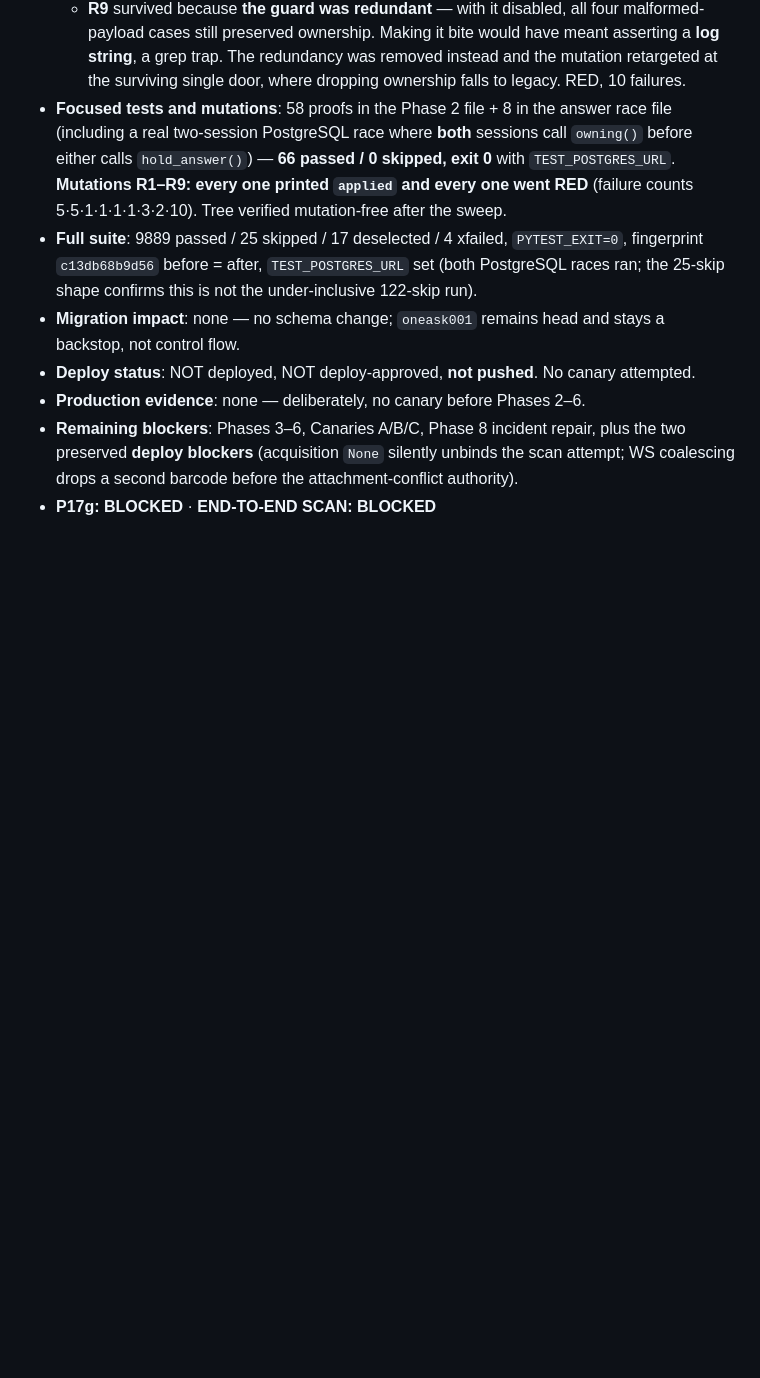
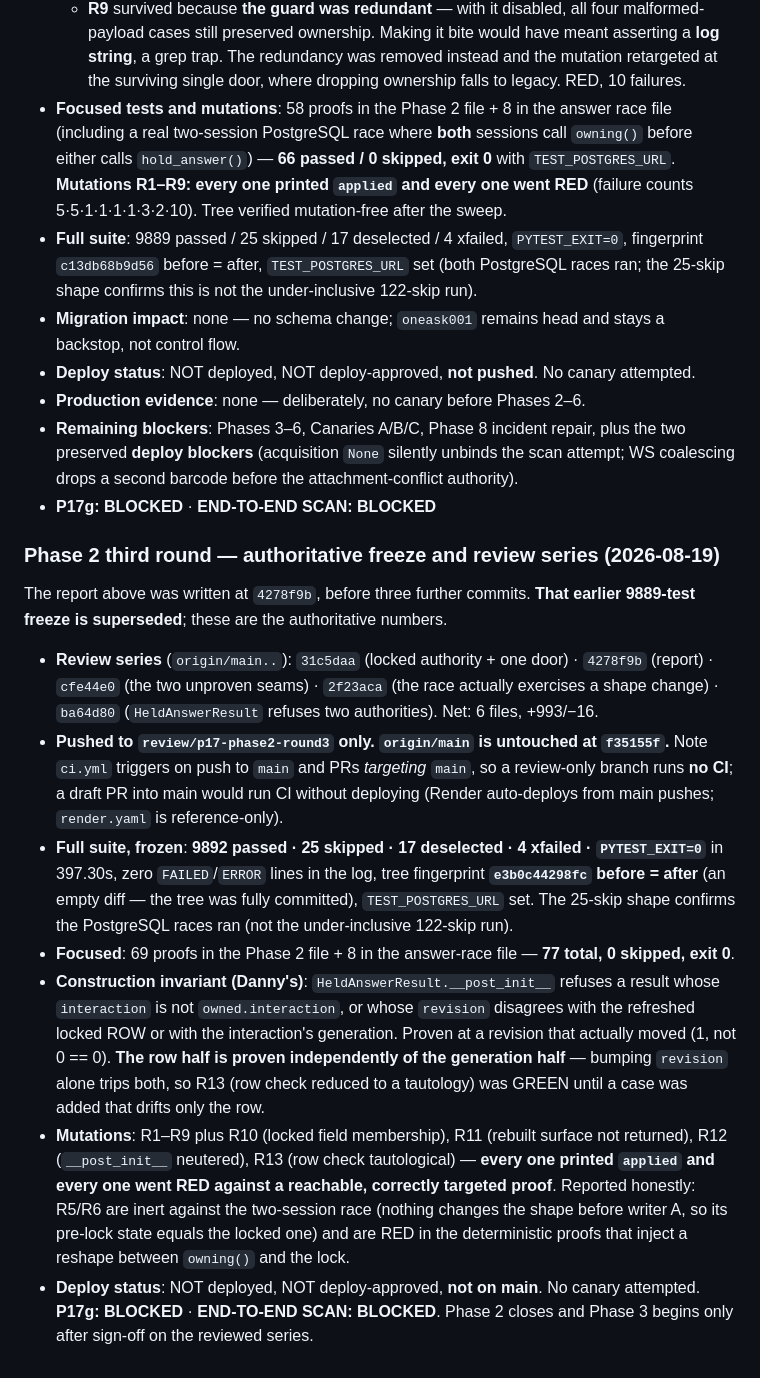
Before and after one commit to dvoskin/arnie, a Markdown page: docs/P17_CLOSURE_DIRECTIVE_2026-08-19.md, the part around the change. Rendered like a GitHub page; blank space fills up the shorter version.

Commit message:
docs: Phase 2 round-3 authoritative freeze (9892, PYTEST_EXIT=0, fp e3b0c44298fc) and the review-only series
Co-Authored-By: Claude Fable 5 <noreply@anthropic.com>

```diff
--- a/docs/P17_CLOSURE_DIRECTIVE_2026-08-19.md
+++ b/docs/P17_CLOSURE_DIRECTIVE_2026-08-19.md
@@ -563,3 +563,15 @@ No phase is complete because code was pushed or CI started. It is complete only
 * **Production evidence**: none — deliberately, no canary before Phases 2–6.
 * **Remaining blockers**: Phases 3–6, Canaries A/B/C, Phase 8 incident repair, plus the two preserved **deploy blockers** (acquisition `None` silently unbinds the scan attempt; WS coalescing drops a second barcode before the attachment-conflict authority).
 * **P17g: BLOCKED** · **END-TO-END SCAN: BLOCKED**
+
+### Phase 2 third round — authoritative freeze and review series (2026-08-19)
+
+The report above was written at `4278f9b`, before three further commits. **That earlier 9889-test freeze is superseded**; these are the authoritative numbers.
+
+* **Review series** (`origin/main..`): `31c5daa` (locked authority + one door) · `4278f9b` (report) · `cfe44e0` (the two unproven seams) · `2f23aca` (the race actually exercises a shape change) · `ba64d80` (`HeldAnswerResult` refuses two authorities). Net: 6 files, +993/−16.
+* **Pushed to `review/p17-phase2-round3` only. `origin/main` is untouched at `f35155f`.** Note `ci.yml` triggers on push to `main` and PRs *targeting* `main`, so a review-only branch runs **no CI**; a draft PR into main would run CI without deploying (Render auto-deploys from main pushes; `render.yaml` is reference-only).
+* **Full suite, frozen**: **9892 passed · 25 skipped · 17 deselected · 4 xfailed · `PYTEST_EXIT=0`** in 397.30s, zero `FAILED`/`ERROR` lines in the log, tree fingerprint **`e3b0c44298fc` before = after** (an empty diff — the tree was fully committed), `TEST_POSTGRES_URL` set. The 25-skip shape confirms the PostgreSQL races ran (not the under-inclusive 122-skip run).
+* **Focused**: 69 proofs in the Phase 2 file + 8 in the answer-race file — **77 total, 0 skipped, exit 0**.
+* **Construction invariant (Danny's)**: `HeldAnswerResult.__post_init__` refuses a result whose `interaction` is not `owned.interaction`, or whose `revision` disagrees with the refreshed locked ROW or with the interaction's generation. Proven at a revision that actually moved (1, not 0 == 0). **The row half is proven independently of the generation half** — bumping `revision` alone trips both, so R13 (row check reduced to a tautology) was GREEN until a case was added that drifts only the row.
+* **Mutations**: R1–R9 plus R10 (locked field membership), R11 (rebuilt surface not returned), R12 (`__post_init__` neutered), R13 (row check tautological) — **every one printed `applied` and every one went RED against a reachable, correctly targeted proof**. Reported honestly: R5/R6 are inert against the two-session race (nothing changes the shape before writer A, so its pre-lock state equals the locked one) and are RED in the deterministic proofs that inject a reshape between `owning()` and the lock.
+* **Deploy status**: NOT deployed, NOT deploy-approved, **not on main**. No canary attempted. **P17g: BLOCKED** · **END-TO-END SCAN: BLOCKED**. Phase 2 closes and Phase 3 begins only after sign-off on the reviewed series.
```
